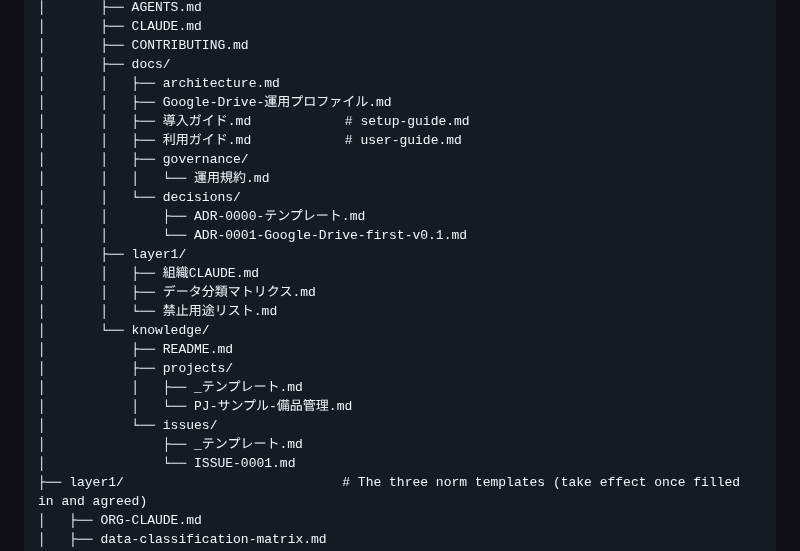
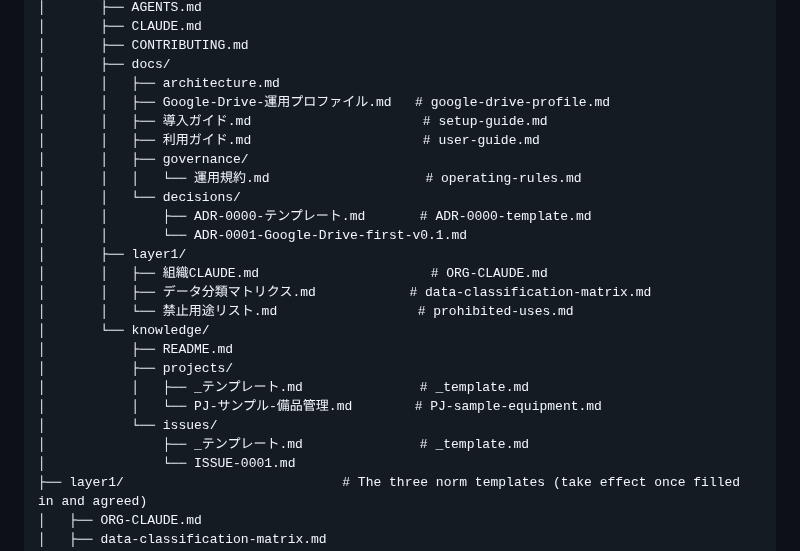
Before and after one commit to HideTsug/org-os-starter, a Markdown page: README.en.md, the part around the change. GitHub-like rendering.

Commit message:
docs: gloss every Japanese filename in the English file map (#16)
Two of the mirror filenames carried an English gloss and the rest did
not, which left an English reader unable to tell which canon document
半分 of the docs/ja/ tree corresponds to. Gloss all of them.

Co-Authored-By: Claude (kaiba-auto-improve) <noreply@anthropic.com>

```diff
--- a/README.en.md
+++ b/README.en.md
@@ -144,25 +144,25 @@ org-os-starter/
 │       ├── CONTRIBUTING.md
 │       ├── docs/
 │       │   ├── architecture.md
-│       │   ├── Google-Drive-運用プロファイル.md
-│       │   ├── 導入ガイド.md            # setup-guide.md
-│       │   ├── 利用ガイド.md            # user-guide.md
+│       │   ├── Google-Drive-運用プロファイル.md   # google-drive-profile.md
+│       │   ├── 導入ガイド.md                      # setup-guide.md
+│       │   ├── 利用ガイド.md                      # user-guide.md
 │       │   ├── governance/
-│       │   │   └── 運用規約.md
+│       │   │   └── 運用規約.md                    # operating-rules.md
 │       │   └── decisions/
-│       │       ├── ADR-0000-テンプレート.md
+│       │       ├── ADR-0000-テンプレート.md       # ADR-0000-template.md
 │       │       └── ADR-0001-Google-Drive-first-v0.1.md
 │       ├── layer1/
-│       │   ├── 組織CLAUDE.md
-│       │   ├── データ分類マトリクス.md
-│       │   └── 禁止用途リスト.md
+│       │   ├── 組織CLAUDE.md                      # ORG-CLAUDE.md
+│       │   ├── データ分類マトリクス.md            # data-classification-matrix.md
+│       │   └── 禁止用途リスト.md                  # prohibited-uses.md
 │       └── knowledge/
 │           ├── README.md
 │           ├── projects/
-│           │   ├── _テンプレート.md
-│           │   └── PJ-サンプル-備品管理.md
+│           │   ├── _テンプレート.md               # _template.md
+│           │   └── PJ-サンプル-備品管理.md        # PJ-sample-equipment.md
 │           └── issues/
-│               ├── _テンプレート.md
+│               ├── _テンプレート.md               # _template.md
 │               └── ISSUE-0001.md
 ├── layer1/                            # The three norm templates (take effect once filled in and agreed)
 │   ├── ORG-CLAUDE.md
```
